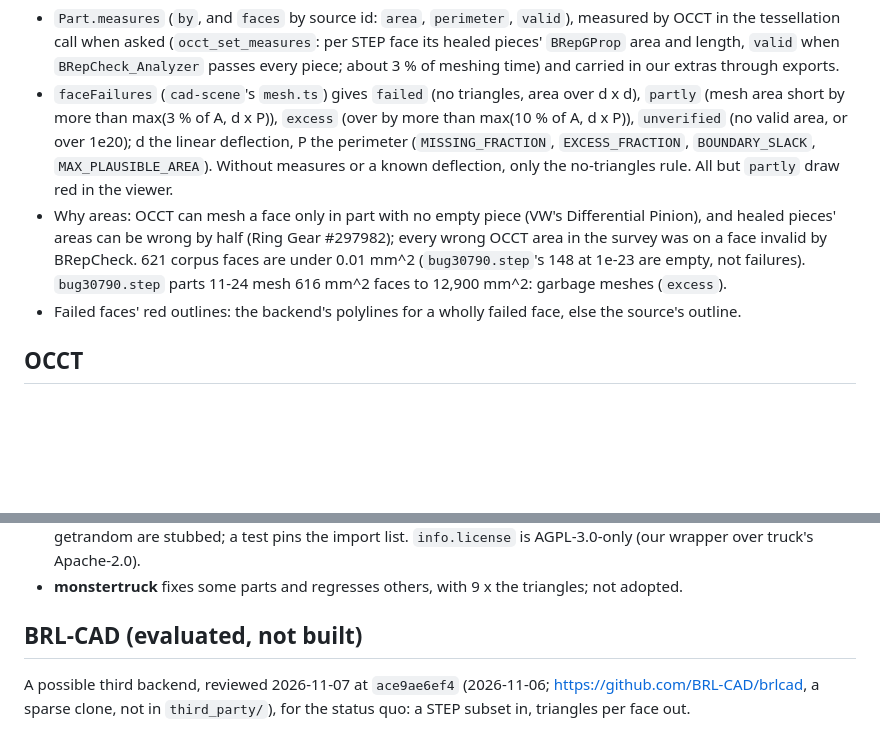
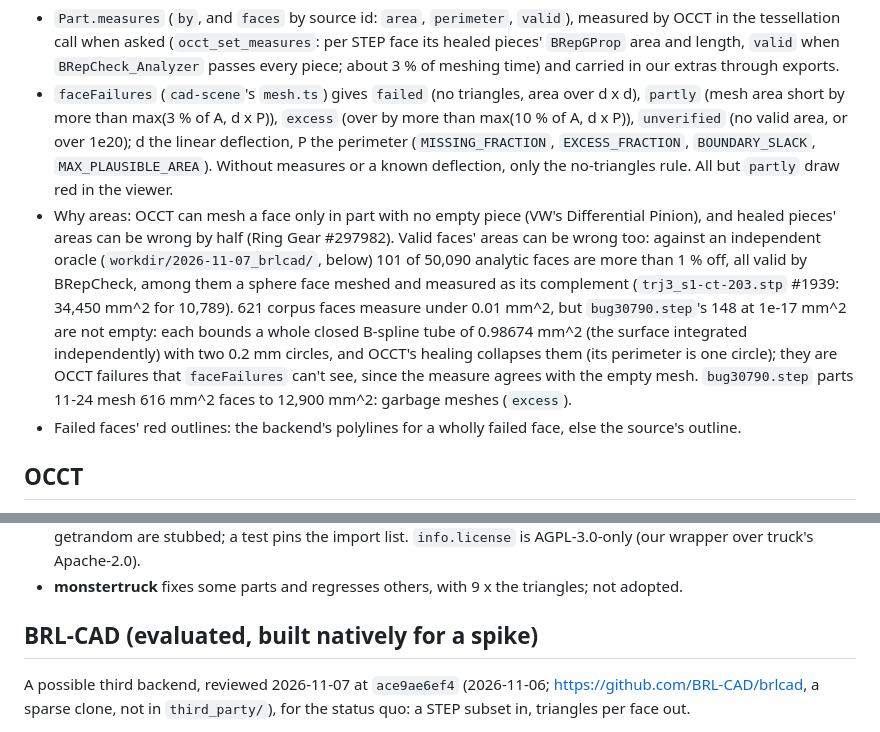
Before and after one commit to martyvona/cad-io-js, a Markdown page: docs/backends.md, 2 parts joined by grey strips. Drawn GitHub-style; blank space fills up the shorter version.

```diff
--- a/docs/backends.md
+++ b/docs/backends.md
@@ -21,7 +21,7 @@ The per-part interface: faces may repeat an id or have none; the payload is the
 
 - `Part.measures` (`by`, and `faces` by source id: `area`, `perimeter`, `valid`), measured by OCCT in the tessellation call when asked (`occt_set_measures`: per STEP face its healed pieces' `BRepGProp` area and length, `valid` when `BRepCheck_Analyzer` passes every piece; about 3 % of meshing time) and carried in our extras through exports.
 - `faceFailures` (`cad-scene`'s `mesh.ts`) gives `failed` (no triangles, area over d x d), `partly` (mesh area short by more than max(3 % of A, d x P)), `excess` (over by more than max(10 % of A, d x P)), `unverified` (no valid area, or over 1e20); d the linear deflection, P the perimeter (`MISSING_FRACTION`, `EXCESS_FRACTION`, `BOUNDARY_SLACK`, `MAX_PLAUSIBLE_AREA`). Without measures or a known deflection, only the no-triangles rule. All but `partly` draw red in the viewer.
-- Why areas: OCCT can mesh a face only in part with no empty piece (VW's Differential Pinion), and healed pieces' areas can be wrong by half (Ring Gear #297982); every wrong OCCT area in the survey was on a face invalid by BRepCheck. 621 corpus faces are under 0.01 mm^2 (`bug30790.step`'s 148 at 1e-23 are empty, not failures). `bug30790.step` parts 11-24 mesh 616 mm^2 faces to 12,900 mm^2: garbage meshes (`excess`).
+- Why areas: OCCT can mesh a face only in part with no empty piece (VW's Differential Pinion), and healed pieces' areas can be wrong by half (Ring Gear #297982). Valid faces' areas can be wrong too: against an independent oracle (`workdir/2026-11-07_brlcad/`, below) 101 of 50,090 analytic faces are more than 1 % off, all valid by BRepCheck, among them a sphere face meshed and measured as its complement (`trj3_s1-ct-203.stp` #1939: 34,450 mm^2 for 10,789). 621 corpus faces measure under 0.01 mm^2, but `bug30790.step`'s 148 at 1e-17 mm^2 are not empty: each bounds a whole closed B-spline tube of 0.98674 mm^2 (the surface integrated independently) with two 0.2 mm circles, and OCCT's healing collapses them (its perimeter is one circle); they are OCCT failures that `faceFailures` can't see, since the measure agrees with the empty mesh. `bug30790.step` parts 11-24 mesh 616 mm^2 faces to 12,900 mm^2: garbage meshes (`excess`).
 - Failed faces' red outlines: the backend's polylines for a wholly failed face, else the source's outline.
 
 ## OCCT
@@ -52,7 +52,7 @@ The per-part interface: faces may repeat an id or have none; the payload is the
 - **Size and speed:** opt-level 3 (`s`, `z` save little at 1.5-3.5 x the time). On parts both mesh, truck 2.2 x faster in total, 26 % fewer triangles; its hangs make whole runs far slower. Five wasm-bindgen imports from chrono and getrandom are stubbed; a test pins the import list. `info.license` is AGPL-3.0-only (our wrapper over truck's Apache-2.0).
 - **monstertruck** fixes some parts and regresses others, with 9 x the triangles; not adopted.
 
-## BRL-CAD (evaluated, not built)
+## BRL-CAD (evaluated, built natively for a spike)
 
 A possible third backend, reviewed 2026-11-07 at `ace9ae6ef4` (2026-11-06; https://github.com/BRL-CAD/brlcad, a sparse clone, not in `third_party/`), for the status quo: a STEP subset in, triangles per face out.
 
```
Also changed, not shown: other parts of docs/backends.md (+6 -1 lines).
